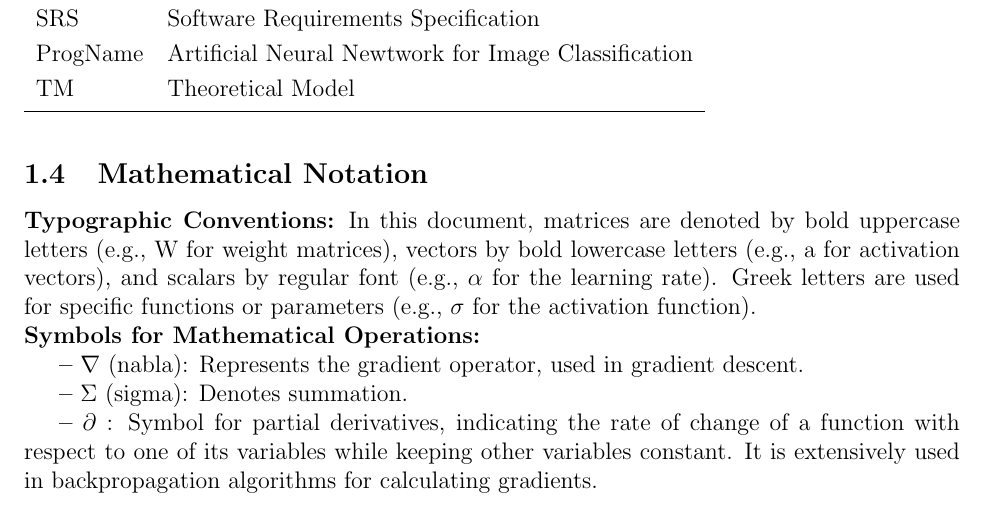
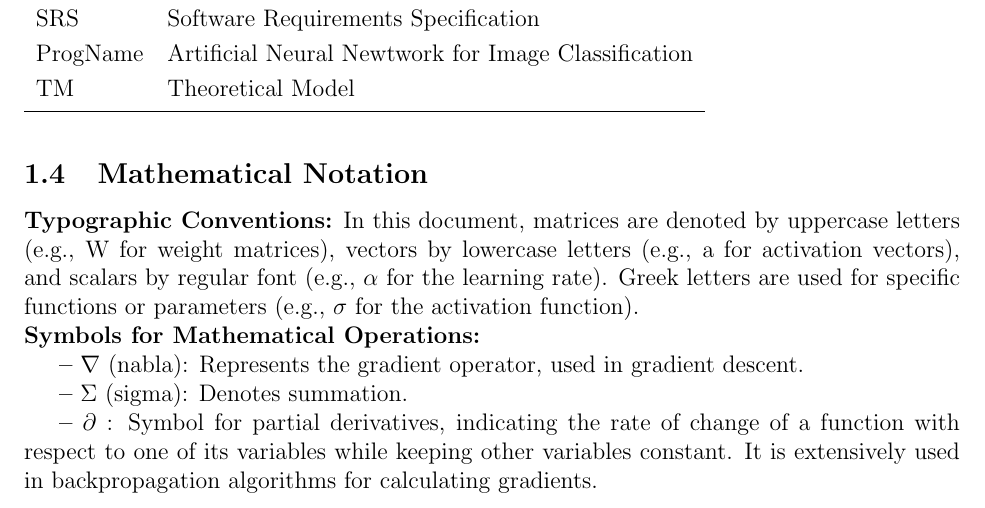
Before and after one commit to tanya-jp/ANN-CAS741, a LaTeX document (docs/SRS/SRS.tex): part of page 6 of 21, cut so that both start at the same text. Compiled offline with pdfLaTeX.

Commit message:
Remove "bold". Fix: #7

```diff
--- a/docs/SRS/SRS.tex
+++ b/docs/SRS/SRS.tex
@@ -282,8 +282,8 @@ ${z_{i}}^L$ & \si[per-mode=symbol] {-} & Output of neuron i of layer L
 %   domain specific notation.  This notation will not be readily understandable to
 %   people outside of your domain.  It should be explained.}
 \begin{inparaitem}
-\textbf{Typographic Conventions:} In this document, matrices are denoted by bold uppercase letters
-(e.g., W for weight matrices), vectors by bold lowercase letters (e.g., a for activation vectors),
+\textbf{Typographic Conventions:} In this document, matrices are denoted by uppercase letters
+(e.g., W for weight matrices), vectors by lowercase letters (e.g., a for activation vectors),
 and scalars by regular font (e.g., $\alpha$ for the learning rate). Greek letters are used for specific
 functions or parameters (e.g., $\sigma$ for the activation function).
 \\
```
